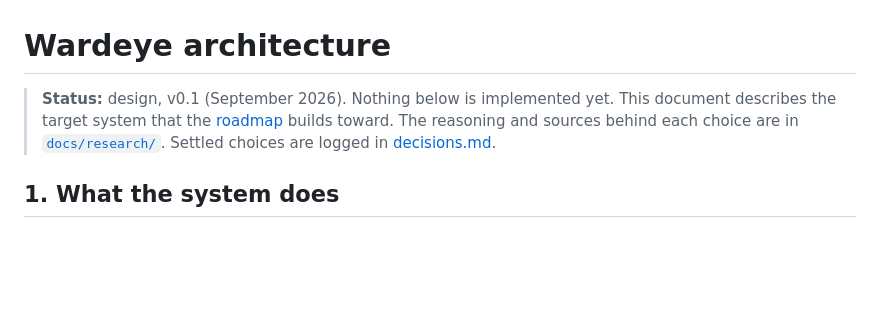
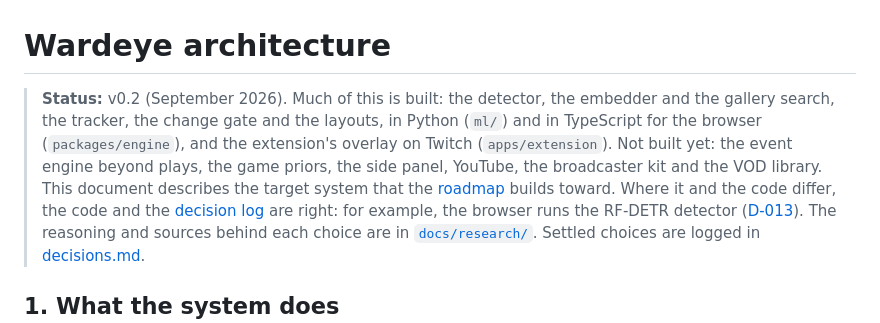
Before and after one commit to effe-exe/Wardeye, a Markdown page: docs/ARCHITECTURE.md, the part around the change. Drawn GitHub-style; blank space fills up the shorter version.

Commit message:
docs: the architecture's real status; D-013 superseded by the M2 benchmarks
Co-Authored-By: Claude Opus 5.5 <noreply@anthropic.com>
Claude-Session: https://claude.ai/code/session_01JD1TLkprnhRyyCy6Rt6dof

```diff
--- a/docs/ARCHITECTURE.md
+++ b/docs/ARCHITECTURE.md
@@ -1,7 +1,7 @@
 # Wardeye architecture
 
-> **Status:** design, v0.1 (September 2026). Nothing below is implemented yet.
-> This document describes the target system that the [roadmap](ROADMAP.md) builds toward.
+> **Status:** v0.2 (September 2026). Much of this is built: the detector, the embedder and the gallery search, the tracker, the change gate and the layouts, in Python (`ml/`) and in TypeScript for the browser (`packages/engine`), and the extension's overlay on Twitch (`apps/extension`). Not built yet: the event engine beyond plays, the game priors, the side panel, YouTube, the broadcaster kit and the VOD library.
+> This document describes the target system that the [roadmap](ROADMAP.md) builds toward. Where it and the code differ, the code and the [decision log](decisions.md) are right: for example, the browser runs the RF-DETR detector ([D-013](decisions.md#d-013-browser-detector-is-a-small-cnn-or-obb-model-rf-detr-runs-on-the-server)).
 > The reasoning and sources behind each choice are in [`docs/research/`](research/README.md).
 > Settled choices are logged in [decisions.md](decisions.md).
 
```
Also changed, not shown: docs/decisions.md (+1 -1 lines).
